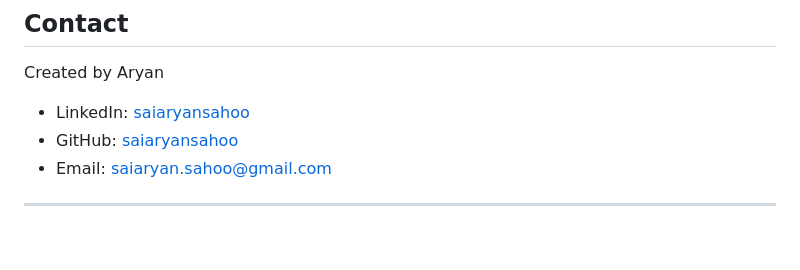
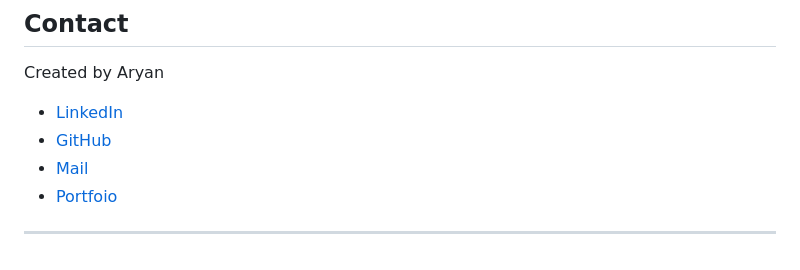
Before and after one commit to saiaryansahoo/Employee-Management-System, a Markdown page: README.md, the part around the change. Rendered like a GitHub page.

Commit message:
Update the contact information

```diff
--- a/README.md
+++ b/README.md
@@ -204,9 +204,10 @@ This system helps organizations manage employee data efficiently with features l
 
 Created by Aryan
 
-- LinkedIn: [saiaryansahoo](https://www.linkedin.com/in/saiaryansahoo/)
-- GitHub: [saiaryansahoo](https://github.com/saiaryansahoo)
-- Email: saiaryan.sahoo@gmail.com
+- [LinkedIn](https://www.linkedin.com/in/saiaryansahoo/)
+- [GitHub](https://github.com/saiaryansahoo)
+- [Mail](saiaryan.sahoo@gmail.com)
+- [Portfoio](https://aryansahoo.me/)
 
 ---
 
```
